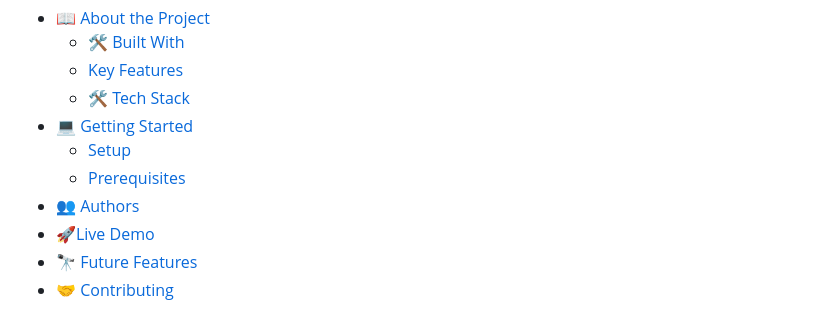
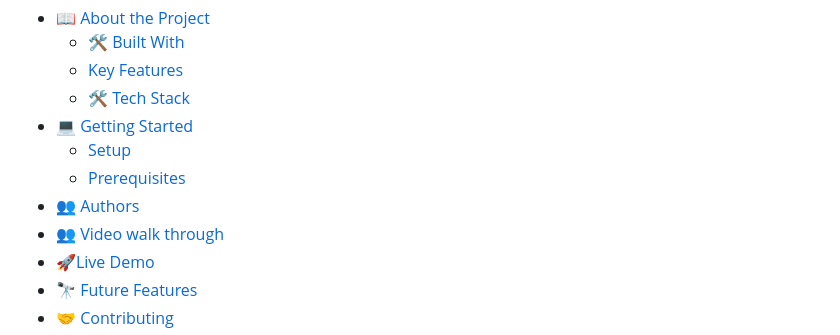
Before and after one commit to the-faizmohammad/Capstone-API-based-webapp, a Markdown page: README.md, the part around the change. Drawn GitHub-style.

```diff
--- a/README.md
+++ b/README.md
@@ -18,6 +18,7 @@
   - [Setup](#setup)
   - [Prerequisites](#prerequisites)
 - [👥 Authors](#authors)
+- [👥 Video walk through]()
 - [🚀Live Demo](https://the-faizmohammad.github.io/Capstone-API-based-webapp/dist/)
 - [🔭 Future Features](#future-features)
 - [🤝 Contributing](#contributing)
```
